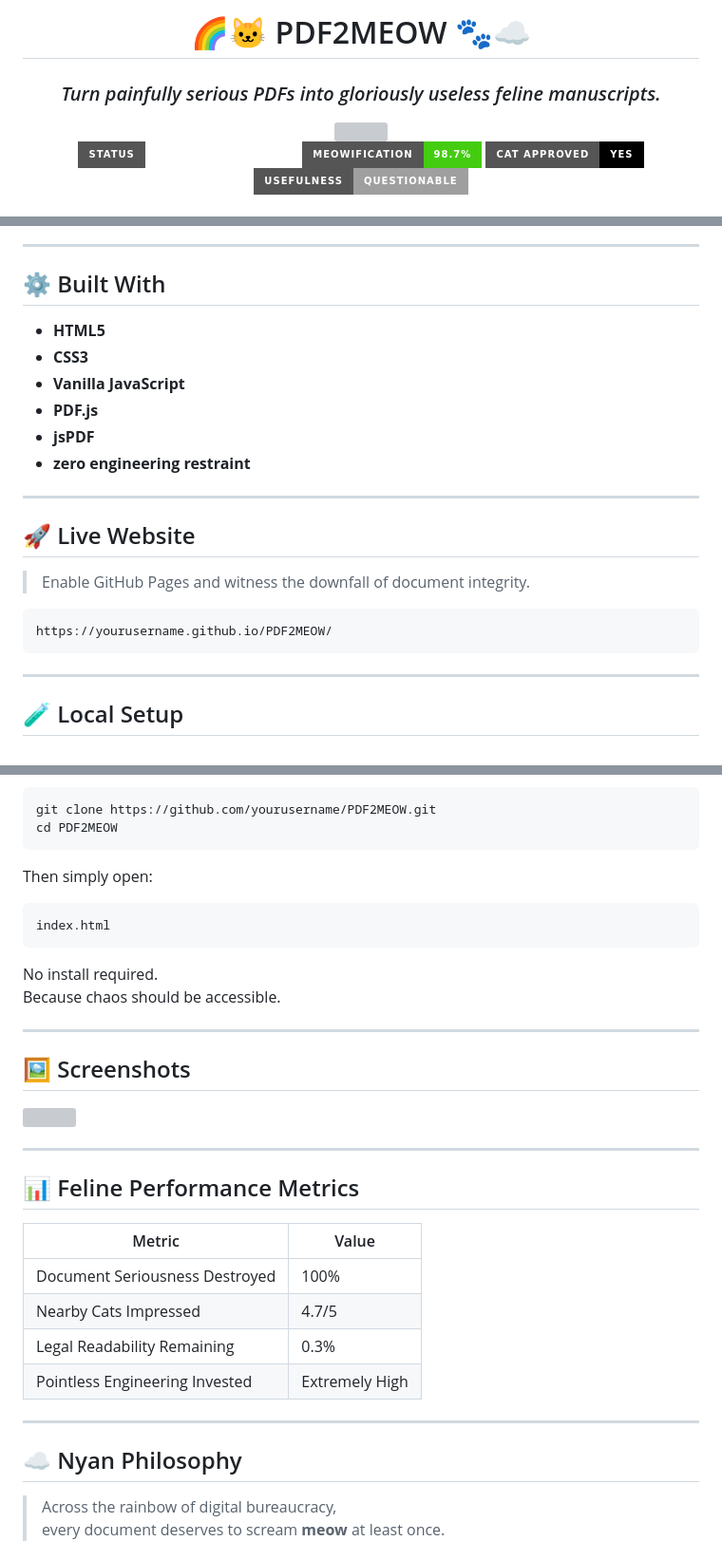
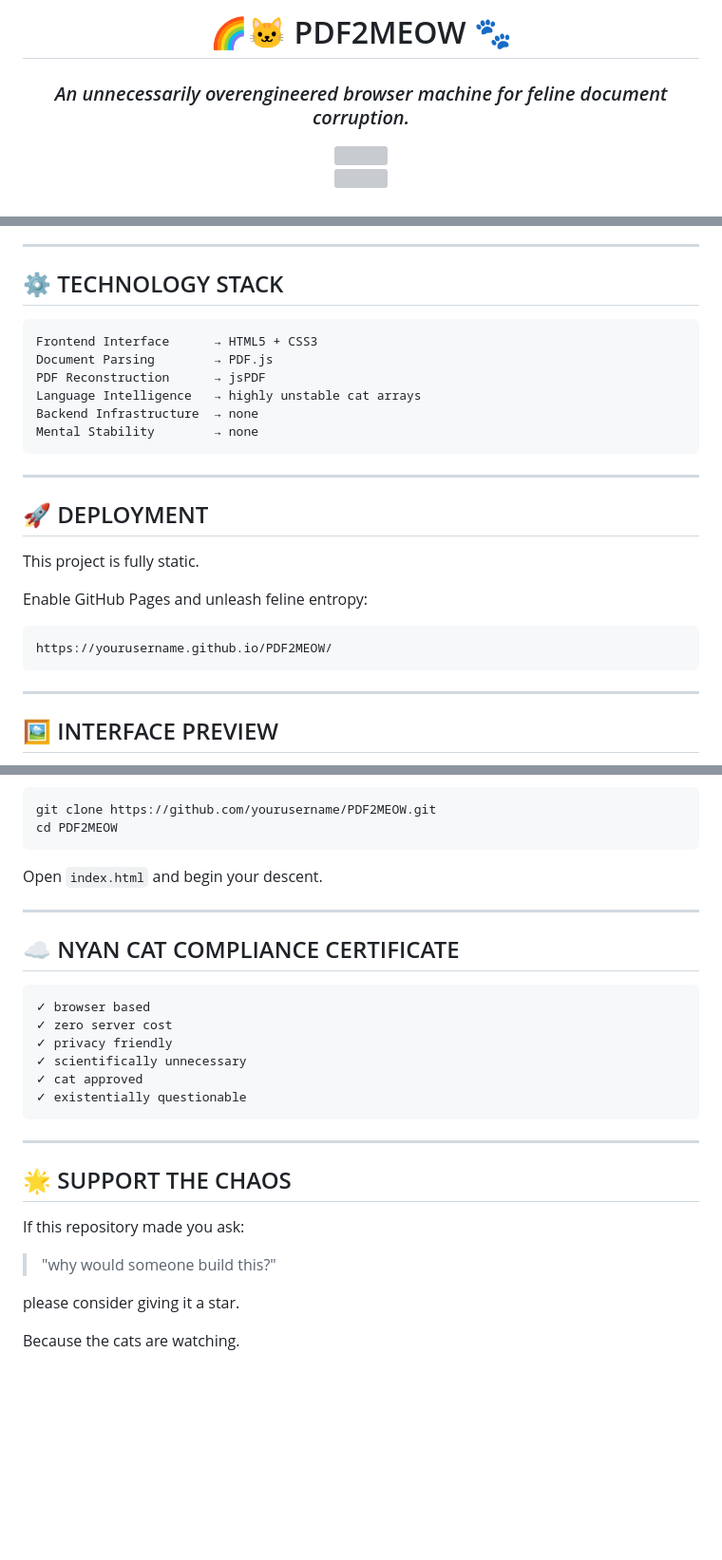
Before and after one commit to Ibnuananta/PDF2MEOW-Zero-Backend-Static-Chaos-App, a Markdown page: README.md, 3 parts joined by grey strips. Shown at 95% size. GitHub-like rendering; badges without logos; blank space fills up the shorter version; grey boxes are pictures that could not be loaded.

Commit message:
Revise README for clarity and humor

````diff
--- a/README.md
+++ b/README.md
@@ -1,5 +1,5 @@
 <div align="center">
 
-# 🌈🐱 PDF2MEOW 🐾☁️
-### *Turn painfully serious PDFs into gloriously useless feline manuscripts.*
+# 🌈🐱 PDF2MEOW 🐾
+### *An unnecessarily overengineered browser machine for feline document corruption.*
 
@@ -7,8 +7,5 @@
 
 <br>
 
-![Static Badge](https://img.shields.io/badge/STATUS-CHAOTICALLY%20STABLE-white?style=for-the-badge)
-![Static Badge](https://img.shields.io/badge/MEOWIFICATION-98.7%25-success?style=for-the-badge)
-![Static Badge](https://img.shields.io/badge/CAT%20APPROVED-YES-black?style=for-the-badge)
-![Static Badge](https://img.shields.io/badge/USEFULNESS-QUESTIONABLE-lightgrey?style=for-the-badge)
+<img src="https://media.giphy.com/media/sIIhZliB2McAo/giphy.gif" width="240"/>
 
@@ -76,20 +108,24 @@ PDF2MEOW seeks to restore cosmic balance.
 
 ---
 
-## ⚙️ Built With
+## ⚙️ TECHNOLOGY STACK
 
-- **HTML5**
-- **CSS3**
-- **Vanilla JavaScript**
-- **PDF.js**
-- **jsPDF**
-- **zero engineering restraint**
+```txt
+Frontend Interface      → HTML5 + CSS3
+Document Parsing        → PDF.js
+PDF Reconstruction      → jsPDF
+Language Intelligence   → highly unstable cat arrays
+Backend Infrastructure  → none
+Mental Stability        → none
+```
 
 ---
 
-## 🚀 Live Website
+## 🚀 DEPLOYMENT
 
-> Enable GitHub Pages and witness the downfall of document integrity.
+This project is fully static.
+
+Enable GitHub Pages and unleash feline entropy:
 
 ```bash
 https://yourusername.github.io/PDF2MEOW/
@@ -97,5 +133,5 @@ https://yourusername.github.io/PDF2MEOW/
 
 ---
 
-## 🧪 Local Setup
+## 🖼️ INTERFACE PREVIEW
 
@@ -106,36 +146,30 @@ git clone https://github.com/yourusername/PDF2MEOW.git
 cd PDF2MEOW
 ```
 
-Then simply open:
-
-```bash
-index.html
-```
-
-No install required.
-Because chaos should be accessible.
+Open `index.html` and begin your descent.
 
 ---
 
-## 🖼️ Screenshots
+## ☁️ NYAN CAT COMPLIANCE CERTIFICATE
 
-<img width="100%" src="https://via.placeholder.com/1000x500?text=PDF2MEOW+NYAN+CAT+INTERFACE"/>
+```txt
+✓ browser based
+✓ zero server cost
+✓ privacy friendly
+✓ scientifically unnecessary
+✓ cat approved
+✓ existentially questionable
+```
 
 ---
 
-## 📊 Feline Performance Metrics
+## 🌟 SUPPORT THE CHAOS
 
-| Metric | Value |
-|--------|-------|
-| Document Seriousness Destroyed | 100% |
-| Nearby Cats Impressed | 4.7/5 |
-| Legal Readability Remaining | 0.3% |
-| Pointless Engineering Invested | Extremely High |
+If this repository made you ask:
 
----
+> "why would someone build this?"
 
-## ☁️ Nyan Philosophy
+please consider giving it a star.
 
-> Across the rainbow of digital bureaucracy,
-> every document deserves to scream **meow** at least once.
+Because the cats are watching.
 
````
Also changed, not shown: other parts of README.md (+78 -45 lines).
